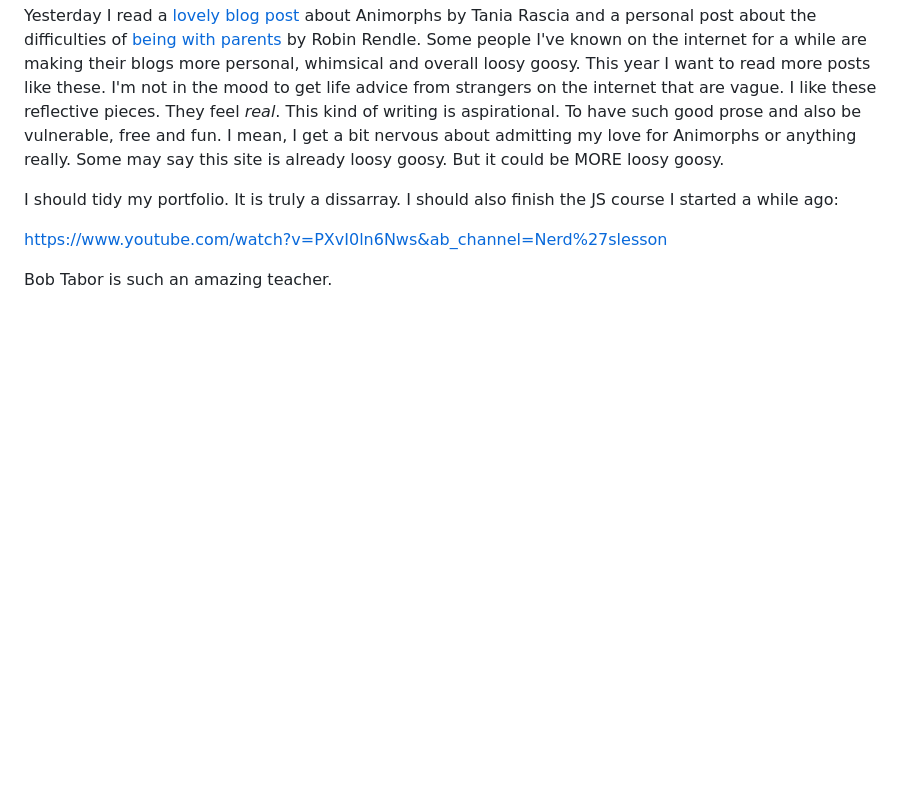
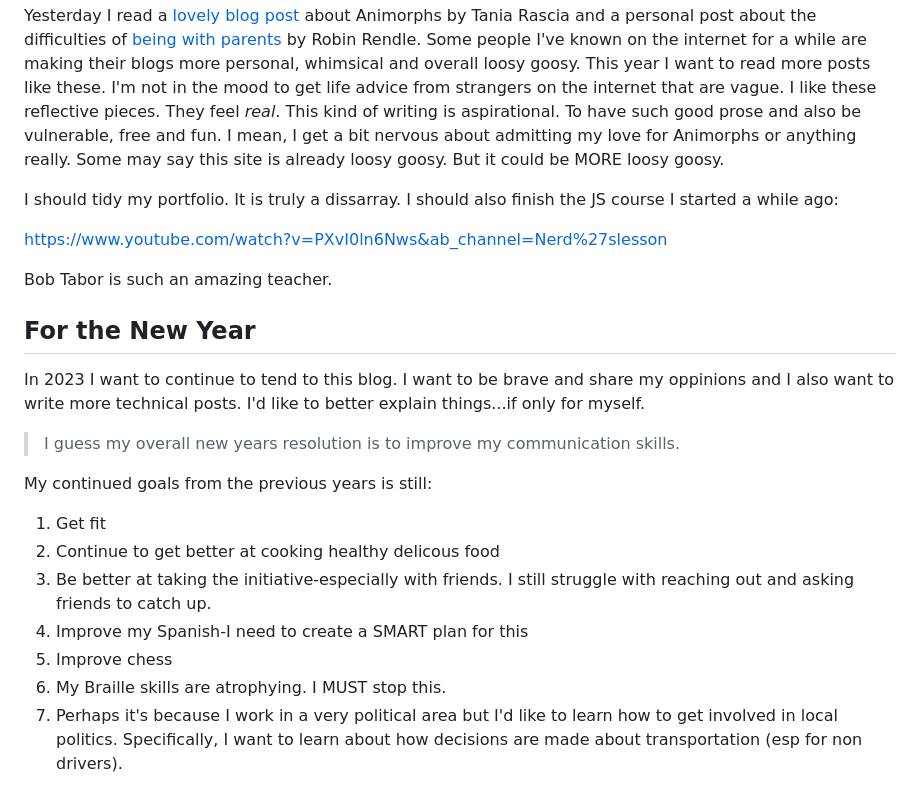
Before and after one commit to smolcodes/java-blog, a Markdown page: src/posts/2023-01-04-newyear.md, the part around the change. GitHub-like rendering; blank space fills up the shorter version.

Commit message:
finalized blog

```diff
--- a/src/posts/2023-01-04-newyear.md
+++ b/src/posts/2023-01-04-newyear.md
@@ -91,3 +91,19 @@ I should tidy my portfolio. It is truly a dissarray. I should also finish the JS
 https://www.youtube.com/watch?v=PXvI0ln6Nws&ab_channel=Nerd%27slesson
 
 Bob Tabor is such an amazing teacher.
+
+## For the New Year
+
+In 2023 I want to continue to tend to this blog. I want to be brave and share my oppinions and I also want to write more technical posts. I'd like to better explain things...if only for myself.
+
+>I guess my overall new years resolution is to improve my communication skills.
+
+My continued goals from the previous years is still:
+
+1. Get fit
+2. Continue to get better at cooking healthy delicous food
+3. Be better at taking the initiative-especially with friends. I still struggle with reaching out and asking friends to catch up.
+4. Improve my Spanish-I need to create a SMART plan for this
+5. Improve chess
+6. My Braille skills are atrophying. I MUST stop this.
+7. Perhaps it's because I work in a very political area but I'd like to learn how to get involved in local politics. Specifically, I want to learn about how decisions are made about transportation (esp for non drivers).
```
